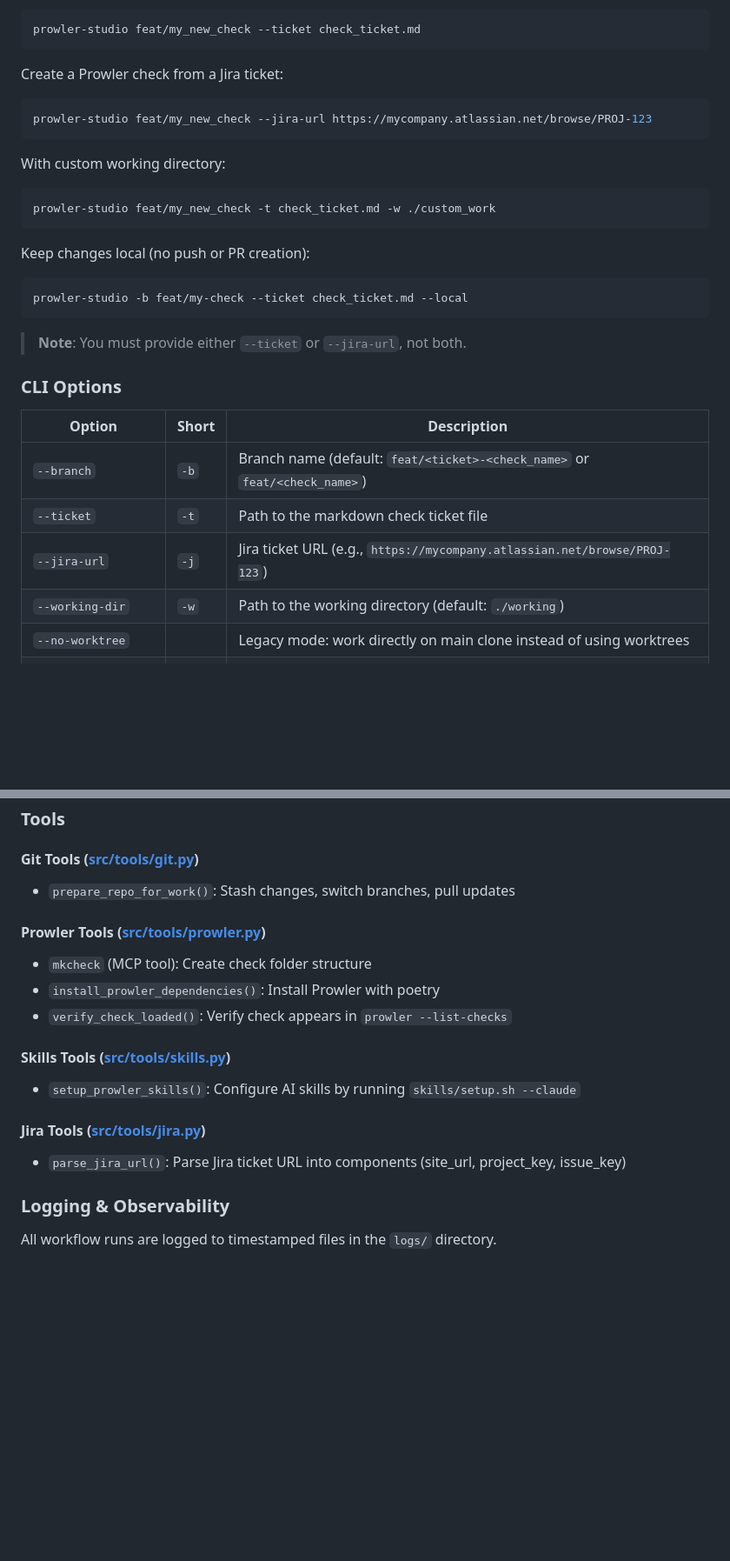
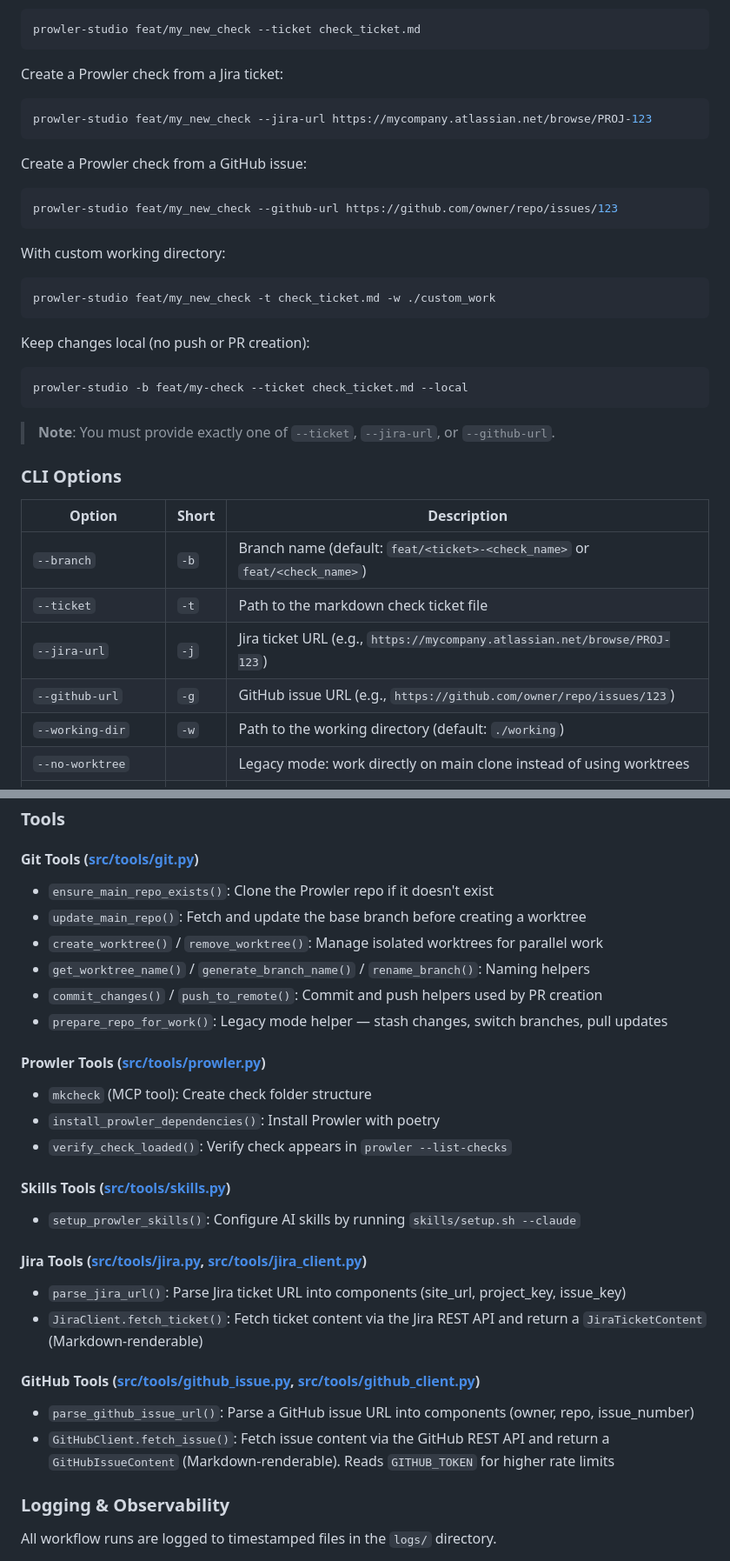
Before and after one commit to prowler-cloud/prowler-studio, a Markdown page: README.md, 2 parts joined by grey strips. Shown at 87% size. Drawn GitHub-style; blank space fills up the shorter version.

````diff
--- a/README.md
+++ b/README.md
@@ -41,6 +45,12 @@ Create a Prowler check from a Jira ticket:
 prowler-studio feat/my_new_check --jira-url https://mycompany.atlassian.net/browse/PROJ-123
 ```
 
+Create a Prowler check from a GitHub issue:
+
+```bash
+prowler-studio feat/my_new_check --github-url https://github.com/owner/repo/issues/123
+```
+
 With custom working directory:
 
 ```bash
@@ -53,7 +63,7 @@ Keep changes local (no push or PR creation):
 prowler-studio -b feat/my-check --ticket check_ticket.md --local
 ```
 
-> **Note**: You must provide either `--ticket` or `--jira-url`, not both.
+> **Note**: You must provide exactly one of `--ticket`, `--jira-url`, or `--github-url`.
 
 ### CLI Options
 
@@ -62,6 +72,7 @@ prowler-studio -b feat/my-check --ticket check_ticket.md --local
 | `--branch` | `-b` | Branch name (default: `feat/<ticket>-<check_name>` or `feat/<check_name>`) |
 | `--ticket` | `-t` | Path to the markdown check ticket file |
 | `--jira-url` | `-j` | Jira ticket URL (e.g., `https://mycompany.atlassian.net/browse/PROJ-123`) |
+| `--github-url` | `-g` | GitHub issue URL (e.g., `https://github.com/owner/repo/issues/123`) |
 | `--working-dir` | `-w` | Path to the working directory (default: `./working`) |
 | `--no-worktree` | | Legacy mode: work directly on main clone instead of using worktrees |
 | `--cleanup-worktree` | | Remove worktree after successful PR creation |
@@ -147,7 +160,12 @@ Key features:
 ### Tools
 
 #### Git Tools ([src/tools/git.py](src/tools/git.py))
-- `prepare_repo_for_work()`: Stash changes, switch branches, pull updates
+- `ensure_main_repo_exists()`: Clone the Prowler repo if it doesn't exist
+- `update_main_repo()`: Fetch and update the base branch before creating a worktree
+- `create_worktree()` / `remove_worktree()`: Manage isolated worktrees for parallel work
+- `get_worktree_name()` / `generate_branch_name()` / `rename_branch()`: Naming helpers
+- `commit_changes()` / `push_to_remote()`: Commit and push helpers used by PR creation
+- `prepare_repo_for_work()`: Legacy mode helper — stash changes, switch branches, pull updates
 
 #### Prowler Tools ([src/tools/prowler.py](src/tools/prowler.py))
 - `mkcheck` (MCP tool): Create check folder structure
@@ -157,8 +175,13 @@ Key features:
 #### Skills Tools ([src/tools/skills.py](src/tools/skills.py))
 - `setup_prowler_skills()`: Configure AI skills by running `skills/setup.sh --claude`
 
-#### Jira Tools ([src/tools/jira.py](src/tools/jira.py))
+#### Jira Tools ([src/tools/jira.py](src/tools/jira.py), [src/tools/jira_client.py](src/tools/jira_client.py))
 - `parse_jira_url()`: Parse Jira ticket URL into components (site_url, project_key, issue_key)
+- `JiraClient.fetch_ticket()`: Fetch ticket content via the Jira REST API and return a `JiraTicketContent` (Markdown-renderable)
+
+#### GitHub Tools ([src/tools/github_issue.py](src/tools/github_issue.py), [src/tools/github_client.py](src/tools/github_client.py))
+- `parse_github_issue_url()`: Parse a GitHub issue URL into components (owner, repo, issue_number)
+- `GitHubClient.fetch_issue()`: Fetch issue content via the GitHub REST API and return a `GitHubIssueContent` (Markdown-renderable). Reads `GITHUB_TOKEN` for higher rate limits
 
 ### Logging & Observability
 
````
Also changed, not shown: other parts of README.md (+44 -30 lines).
